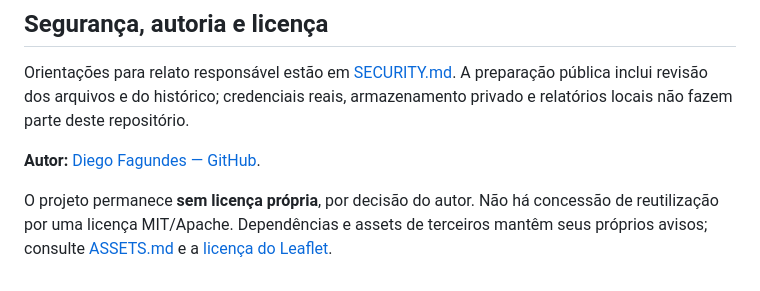
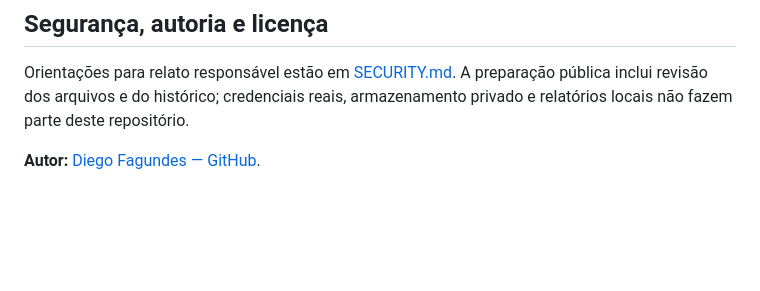
Before and after one commit to Diego-Fagundes888/unicarona, a Markdown page: README.md, the part around the change. GitHub-like rendering; blank space fills up the shorter version.

```diff
--- a/README.md
+++ b/README.md
@@ -199,5 +199,3 @@ O CI executa lint, contratos do cliente, testes das ferramentas, unitários Java
 Orientações para relato responsável estão em [SECURITY.md](SECURITY.md). A preparação pública inclui revisão dos arquivos e do histórico; credenciais reais, armazenamento privado e relatórios locais não fazem parte deste repositório.
 
 **Autor:** [Diego Fagundes — GitHub](https://github.com/Diego-Fagundes888).
-
-O projeto permanece **sem licença própria**, por decisão do autor. Não há concessão de reutilização por uma licença MIT/Apache. Dependências e assets de terceiros mantêm seus próprios avisos; consulte [ASSETS.md](ASSETS.md) e a [licença do Leaflet](dist/vendor/leaflet/LICENSE).
```
